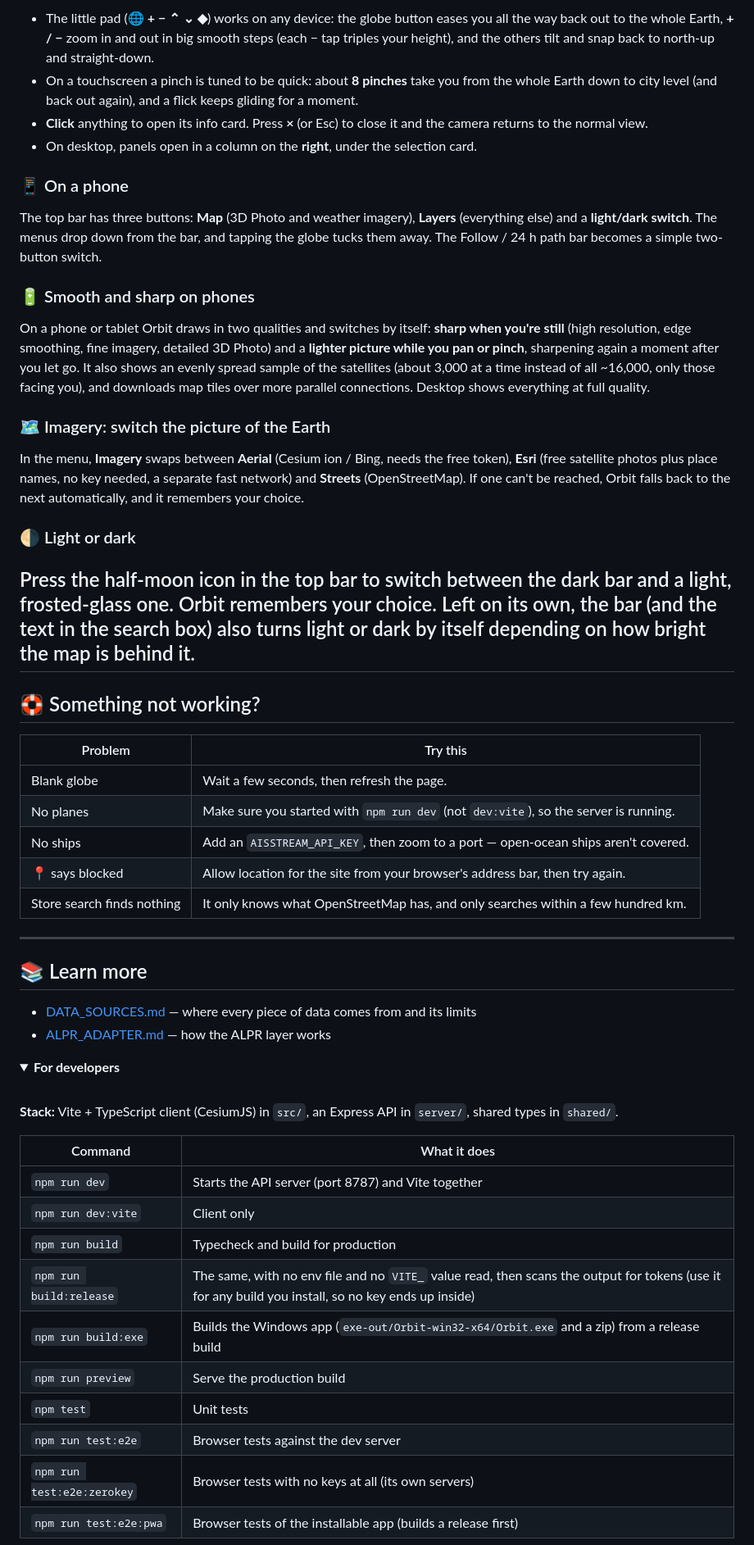
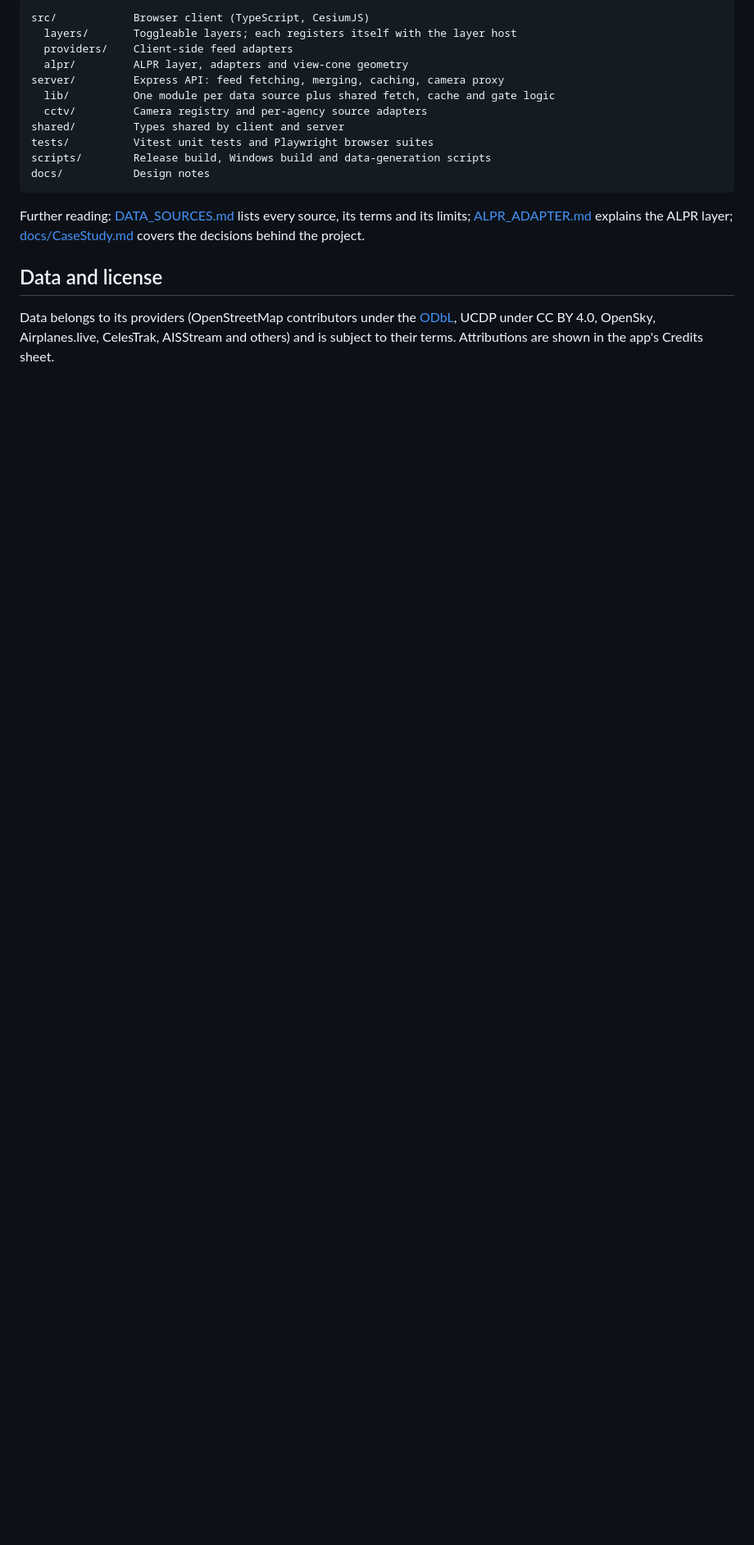
Before and after one commit to stonefnc/Orbit, a Markdown page: README.md, the part around one of its changes. Shown at 82% size. Rendered like a GitHub page; folded sections open; blank space fills up the shorter version.

````diff
--- a/README.md
+++ b/README.md
@@ -142,60 +173,25 @@ first time. Like the rest of Orbit, it's for your own use under the licence belo
 
-- The little pad (**🌐 + − ⌃ ⌄ ◆**) works on any device: the globe button eases you all the way back out to the whole Earth, **+ / −** zoom in and out in big smooth steps (each − tap triples your height), and the others tilt and snap back to north-up and straight-down.
-- On a touchscreen a pinch is tuned to be quick: about **8 pinches** take you from the whole Earth down to city level (and back out again), and a flick keeps gliding for a moment.
-- **Click** anything to open its info card. Press **×** (or Esc) to close it and the camera returns to the normal view.
-- On desktop, panels open in a column on the **right**, under the selection card.
+```
+src/            Browser client (TypeScript, CesiumJS)
+  layers/       Toggleable layers; each registers itself with the layer host
+  providers/    Client-side feed adapters
+  alpr/         ALPR layer, adapters and view-cone geometry
+server/         Express API: feed fetching, merging, caching, camera proxy
+  lib/          One module per data source plus shared fetch, cache and gate logic
+  cctv/         Camera registry and per-agency source adapters
+shared/         Types shared by client and server
+tests/          Vitest unit tests and Playwright browser suites
+scripts/        Release build, Windows build and data-generation scripts
+docs/           Design notes
+```
 
-### 📱 On a phone
+Further reading: [DATA_SOURCES.md](./DATA_SOURCES.md) lists every source, its terms and its limits;
+[ALPR_ADAPTER.md](./ALPR_ADAPTER.md) explains the ALPR layer; [docs/CaseStudy.md](./docs/CaseStudy.md) covers the
+decisions behind the project.
 
-The top bar has three buttons: **Map** (3D Photo and weather imagery), **Layers** (everything else) and a **light/dark switch**. The menus drop down from the bar, and tapping the globe tucks them away. The Follow / 24 h path bar becomes a simple two-button switch.
+## Data and license
 
-### 🔋 Smooth and sharp on phones
+Data belongs to its providers (OpenStreetMap contributors under the
+[ODbL](https://wiki.openstreetmap.org/wiki/Open_Database_License), UCDP under CC BY 4.0, OpenSky, Airplanes.live,
+CelesTrak, AISStream and others) and is subject to their terms. Attributions are shown in the app's Credits sheet.
 
-On a phone or tablet Orbit draws in two qualities and switches by itself: **sharp when you're still** (high resolution, edge smoothing, fine imagery, detailed 3D Photo) and a **lighter picture while you pan or pinch**, sharpening again a moment after you let go. It also shows an evenly spread sample of the satellites (about 3,000 at a time instead of all ~16,000, only those facing you), and downloads map tiles over more parallel connections. Desktop shows everything at full quality.
-
-### 🗺️ Imagery: switch the picture of the Earth
-
-In the menu, **Imagery** swaps between **Aerial** (Cesium ion / Bing, needs the free token), **Esri** (free satellite photos plus place names, no key needed, a separate fast network) and **Streets** (OpenStreetMap). If one can't be reached, Orbit falls back to the next automatically, and it remembers your choice.
-
-### 🌗 Light or dark
-
-Press the half-moon icon in the top bar to switch between the dark bar and a light, frosted-glass one. Orbit remembers your choice. Left on its own, the bar (and the text in the search box) also turns light or dark by itself depending on how bright the map is behind it.
----
-
-## 🛟 Something not working?
-
-| Problem | Try this |
-|---|---|
-| Blank globe | Wait a few seconds, then refresh the page. |
-| No planes | Make sure you started with `npm run dev` (not `dev:vite`), so the server is running. |
-| No ships | Add an `AISSTREAM_API_KEY`, then zoom to a port — open-ocean ships aren't covered. |
-| 📍 says blocked | Allow location for the site from your browser's address bar, then try again. |
-| Store search finds nothing | It only knows what OpenStreetMap has, and only searches within a few hundred km. |
-
----
-
-## 📚 Learn more
-
-- [DATA_SOURCES.md](./DATA_SOURCES.md) — where every piece of data comes from and its limits
-- [ALPR_ADAPTER.md](./ALPR_ADAPTER.md) — how the ALPR layer works
-
-<details>
-<summary><b>For developers</b></summary>
-
-<br>
-
-**Stack:** Vite + TypeScript client (CesiumJS) in `src/`, an Express API in `server/`, shared types in `shared/`.
-
-| Command | What it does |
-|---|---|
-| `npm run dev` | Starts the API server (port 8787) and Vite together |
-| `npm run dev:vite` | Client only |
-| `npm run build` | Typecheck and build for production |
-| `npm run build:release` | The same, with no env file and no `VITE_` value read, then scans the output for tokens (use it for any build you install, so no key ends up inside) |
-| `npm run build:exe` | Builds the Windows app (`exe-out/Orbit-win32-x64/Orbit.exe` and a zip) from a release build |
-| `npm run preview` | Serve the production build |
-| `npm test` | Unit tests |
-| `npm run test:e2e` | Browser tests against the dev server |
-| `npm run test:e2e:zerokey` | Browser tests with no keys at all (its own servers) |
-| `npm run test:e2e:pwa` | Browser tests of the installable app (builds a release first) |
-
````
Also changed, not shown: other parts of README.md (+137 -120 lines).
